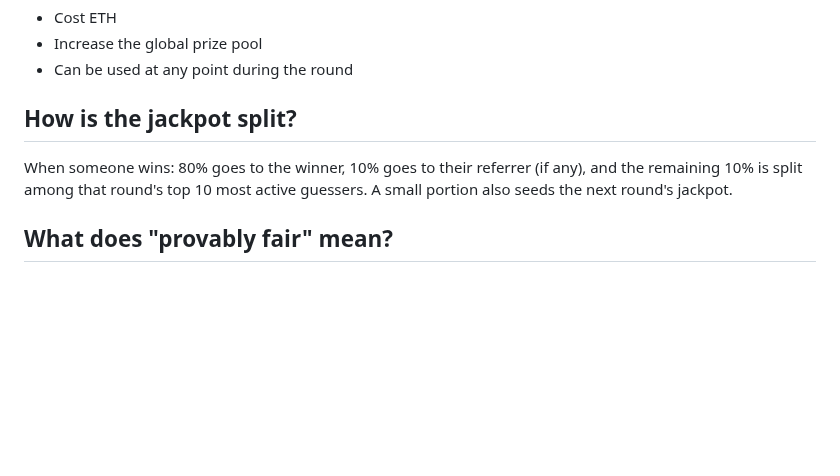
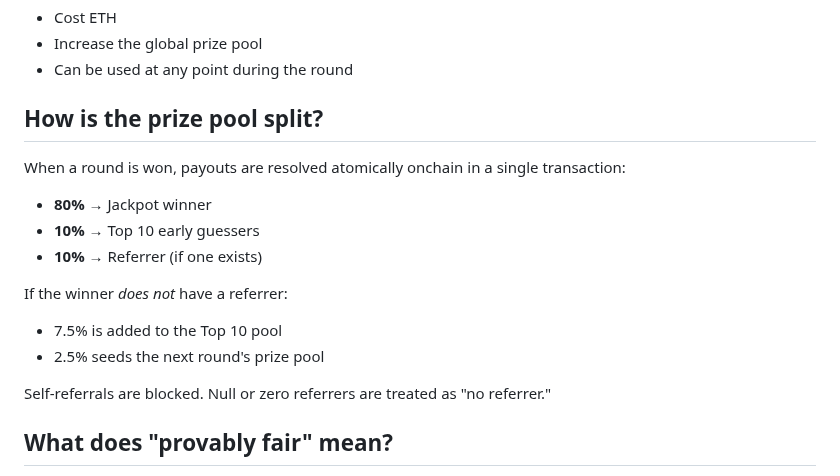
Before and after one commit to starl3xx/lets-have-a-word, a Markdown page: FAQ.md, the part around the change. Drawn GitHub-style; blank space fills up the shorter version.

Commit message:
Update prize pool split FAQ with detailed payout breakdown
Renamed from "jackpot split" to "prize pool split" and added specifics
about atomic onchain payouts, referrer logic, and no-referrer fallback.

```diff
--- a/FAQ.md
+++ b/FAQ.md
@@ -31,9 +31,18 @@ Paid guesses function the same as free guesses but:
 - Increase the global prize pool
 - Can be used at any point during the round
 
-## How is the jackpot split?
+## How is the prize pool split?
 
-When someone wins: 80% goes to the winner, 10% goes to their referrer (if any), and the remaining 10% is split among that round's top 10 most active guessers. A small portion also seeds the next round's jackpot.
+When a round is won, payouts are resolved atomically onchain in a single transaction:
+- **80%** → Jackpot winner
+- **10%** → Top 10 early guessers
+- **10%** → Referrer (if one exists)
+
+If the winner *does not* have a referrer:
+- 7.5% is added to the Top 10 pool
+- 2.5% seeds the next round's prize pool
+
+Self-referrals are blocked. Null or zero referrers are treated as "no referrer."
 
 ## What does "provably fair" mean?
 
```
